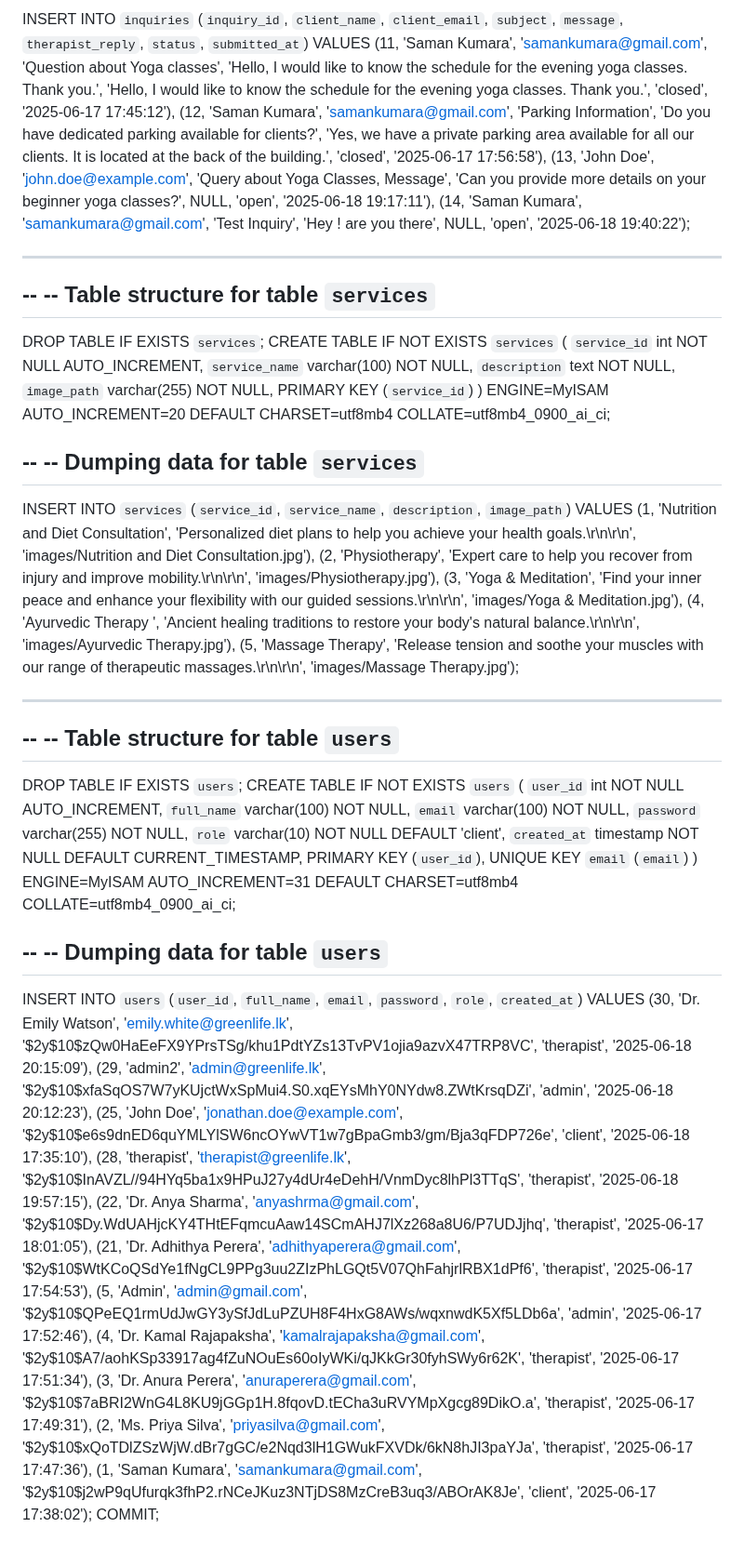
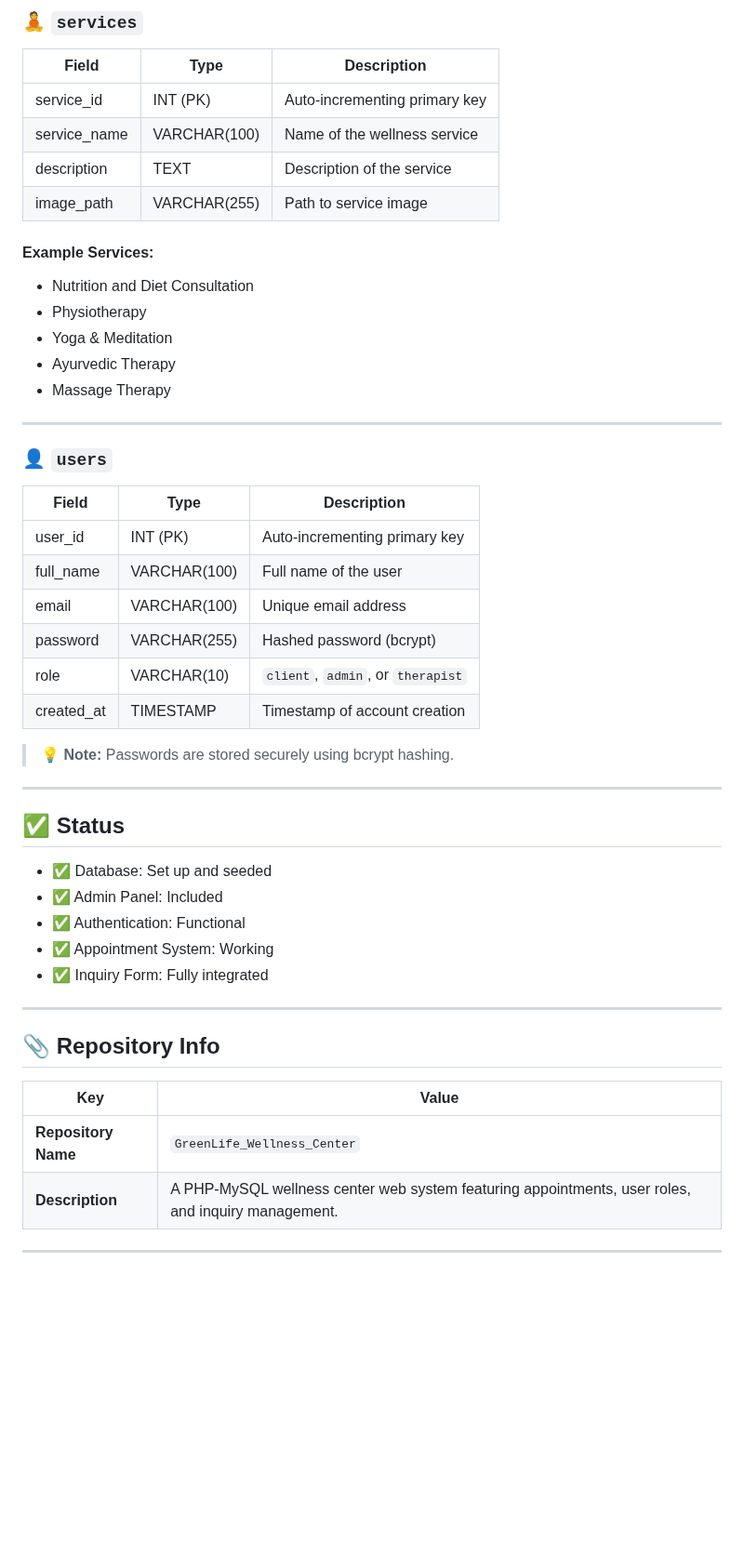
Before and after one commit to Viranya2006/GreenLife_Wellness_Center, a Markdown page: README.md, the part around one of its changes. Shown at 93% size. Rendered like a GitHub page; blank space fills up the shorter version.

```diff
--- a/README.md
+++ b/README.md
@@ -63,68 +78,53 @@ CREATE TABLE IF NOT EXISTS `inquiries` (
 
-INSERT INTO `inquiries` (`inquiry_id`, `client_name`, `client_email`, `subject`, `message`, `therapist_reply`, `status`, `submitted_at`) VALUES
-(11, 'Saman Kumara', 'samankumara@gmail.com', 'Question about Yoga classes', 'Hello, I would like to know the schedule for the evening yoga classes. Thank you.', 'Hello, I would like to know the schedule for the evening yoga classes. Thank you.', 'closed', '2025-06-17 17:45:12'),
-(12, 'Saman Kumara', 'samankumara@gmail.com', 'Parking Information', 'Do you have dedicated parking available for clients?', 'Yes, we have a private parking area available for all our clients. It is located at the back of the building.', 'closed', '2025-06-17 17:56:58'),
-(13, 'John Doe', 'john.doe@example.com', 'Query about Yoga Classes, Message', 'Can you provide more details on your beginner yoga classes?', NULL, 'open', '2025-06-18 19:17:11'),
-(14, 'Saman Kumara', 'samankumara@gmail.com', 'Test Inquiry', 'Hey ! are you there', NULL, 'open', '2025-06-18 19:40:22');
+### 🧘 `services`
 
--- --------------------------------------------------------
+| Field         | Type          | Description                         |
+|---------------|---------------|-------------------------------------|
+| service_id    | INT (PK)      | Auto-incrementing primary key       |
+| service_name  | VARCHAR(100)  | Name of the wellness service        |
+| description   | TEXT          | Description of the service          |
+| image_path    | VARCHAR(255)  | Path to service image               |
 
---
--- Table structure for table `services`
---
+#### Example Services:
 
-DROP TABLE IF EXISTS `services`;
-CREATE TABLE IF NOT EXISTS `services` (
-  `service_id` int NOT NULL AUTO_INCREMENT,
-  `service_name` varchar(100) NOT NULL,
-  `description` text NOT NULL,
-  `image_path` varchar(255) NOT NULL,
-  PRIMARY KEY (`service_id`)
-) ENGINE=MyISAM AUTO_INCREMENT=20 DEFAULT CHARSET=utf8mb4 COLLATE=utf8mb4_0900_ai_ci;
+- Nutrition and Diet Consultation
+- Physiotherapy
+- Yoga & Meditation
+- Ayurvedic Therapy
+- Massage Therapy
 
---
--- Dumping data for table `services`
---
+---
 
-INSERT INTO `services` (`service_id`, `service_name`, `description`, `image_path`) VALUES
-(1, 'Nutrition and Diet Consultation', 'Personalized diet plans to help you achieve your health goals.\r\n\r\n', 'images/Nutrition and Diet Consultation.jpg'),
-(2, 'Physiotherapy', 'Expert care to help you recover from injury and improve mobility.\r\n\r\n', 'images/Physiotherapy.jpg'),
-(3, 'Yoga & Meditation', 'Find your inner peace and enhance your flexibility with our guided sessions.\r\n\r\n', 'images/Yoga & Meditation.jpg'),
-(4, 'Ayurvedic Therapy	', 'Ancient healing traditions to restore your body\'s natural balance.\r\n\r\n', 'images/Ayurvedic Therapy.jpg'),
-(5, 'Massage Therapy', 'Release tension and soothe your muscles with our range of therapeutic massages.\r\n\r\n', 'images/Massage Therapy.jpg');
+### 👤 `users`
 
--- --------------------------------------------------------
+| Field       | Type          | Description                          |
+|-------------|---------------|--------------------------------------|
+| user_id     | INT (PK)      | Auto-incrementing primary key        |
+| full_name   | VARCHAR(100)  | Full name of the user                |
+| email       | VARCHAR(100)  | Unique email address                 |
+| password    | VARCHAR(255)  | Hashed password (bcrypt)             |
+| role        | VARCHAR(10)   | `client`, `admin`, or `therapist`    |
+| created_at  | TIMESTAMP     | Timestamp of account creation        |
 
---
--- Table structure for table `users`
---
+> 💡 **Note:** Passwords are stored securely using bcrypt hashing.
 
-DROP TABLE IF EXISTS `users`;
-CREATE TABLE IF NOT EXISTS `users` (
-  `user_id` int NOT NULL AUTO_INCREMENT,
-  `full_name` varchar(100) NOT NULL,
-  `email` varchar(100) NOT NULL,
-  `password` varchar(255) NOT NULL,
-  `role` varchar(10) NOT NULL DEFAULT 'client',
-  `created_at` timestamp NOT NULL DEFAULT CURRENT_TIMESTAMP,
-  PRIMARY KEY (`user_id`),
-  UNIQUE KEY `email` (`email`)
-) ENGINE=MyISAM AUTO_INCREMENT=31 DEFAULT CHARSET=utf8mb4 COLLATE=utf8mb4_0900_ai_ci;
+---
 
---
--- Dumping data for table `users`
---
+## ✅ Status
 
-INSERT INTO `users` (`user_id`, `full_name`, `email`, `password`, `role`, `created_at`) VALUES
-(30, 'Dr. Emily Watson', 'emily.white@greenlife.lk', '$2y$10$zQw0HaEeFX9YPrsTSg/khu1PdtYZs13TvPV1ojia9azvX47TRP8VC', 'therapist', '2025-06-18 20:15:09'),
-(29, 'admin2', 'admin@greenlife.lk', '$2y$10$xfaSqOS7W7yKUjctWxSpMui4.S0.xqEYsMhY0NYdw8.ZWtKrsqDZi', 'admin', '2025-06-18 20:12:23'),
-(25, 'John Doe', 'jonathan.doe@example.com', '$2y$10$e6s9dnED6quYMLYlSW6ncOYwVT1w7gBpaGmb3/gm/Bja3qFDP726e', 'client', '2025-06-18 17:35:10'),
-(28, 'therapist', 'therapist@greenlife.lk', '$2y$10$InAVZL//94HYq5ba1x9HPuJ27y4dUr4eDehH/VnmDyc8lhPl3TTqS', 'therapist', '2025-06-18 19:57:15'),
-(22, 'Dr. Anya Sharma', 'anyashrma@gmail.com', '$2y$10$Dy.WdUAHjcKY4THtEFqmcuAaw14SCmAHJ7lXz268a8U6/P7UDJjhq', 'therapist', '2025-06-17 18:01:05'),
-(21, 'Dr. Adhithya Perera', 'adhithyaperera@gmail.com', '$2y$10$WtKCoQSdYe1fNgCL9PPg3uu2ZIzPhLGQt5V07QhFahjrlRBX1dPf6', 'therapist', '2025-06-17 17:54:53'),
-(5, 'Admin', 'admin@gmail.com', '$2y$10$QPeEQ1rmUdJwGY3ySfJdLuPZUH8F4HxG8AWs/wqxnwdK5Xf5LDb6a', 'admin', '2025-06-17 17:52:46'),
-(4, 'Dr. Kamal Rajapaksha', 'kamalrajapaksha@gmail.com', '$2y$10$A7/aohKSp33917ag4fZuNOuEs60oIyWKi/qJKkGr30fyhSWy6r62K', 'therapist', '2025-06-17 17:51:34'),
-(3, 'Dr. Anura Perera', 'anuraperera@gmail.com', '$2y$10$7aBRI2WnG4L8KU9jGGp1H.8fqovD.tECha3uRVYMpXgcg89DikO.a', 'therapist', '2025-06-17 17:49:31'),
-(2, 'Ms. Priya Silva', 'priyasilva@gmail.com', '$2y$10$xQoTDlZSzWjW.dBr7gGC/e2Nqd3lH1GWukFXVDk/6kN8hJI3paYJa', 'therapist', '2025-06-17 17:47:36'),
-(1, 'Saman Kumara', 'samankumara@gmail.com', '$2y$10$j2wP9qUfurqk3fhP2.rNCeJKuz3NTjDS8MzCreB3uq3/ABOrAK8Je', 'client', '2025-06-17 17:38:02');
-COMMIT;
+- ✅ Database: Set up and seeded
+- ✅ Admin Panel: Included
+- ✅ Authentication: Functional
+- ✅ Appointment System: Working
+- ✅ Inquiry Form: Fully integrated
+
+---
+
+## 📎 Repository Info
+
+| Key               | Value                                            |
+|-------------------|--------------------------------------------------|
+| **Repository Name** | `GreenLife_Wellness_Center`                    |
+| **Description**     | A PHP-MySQL wellness center web system featuring appointments, user roles, and inquiry management.
+
+---
```
Also changed, not shown: other parts of README.md (+60 -45 lines).
